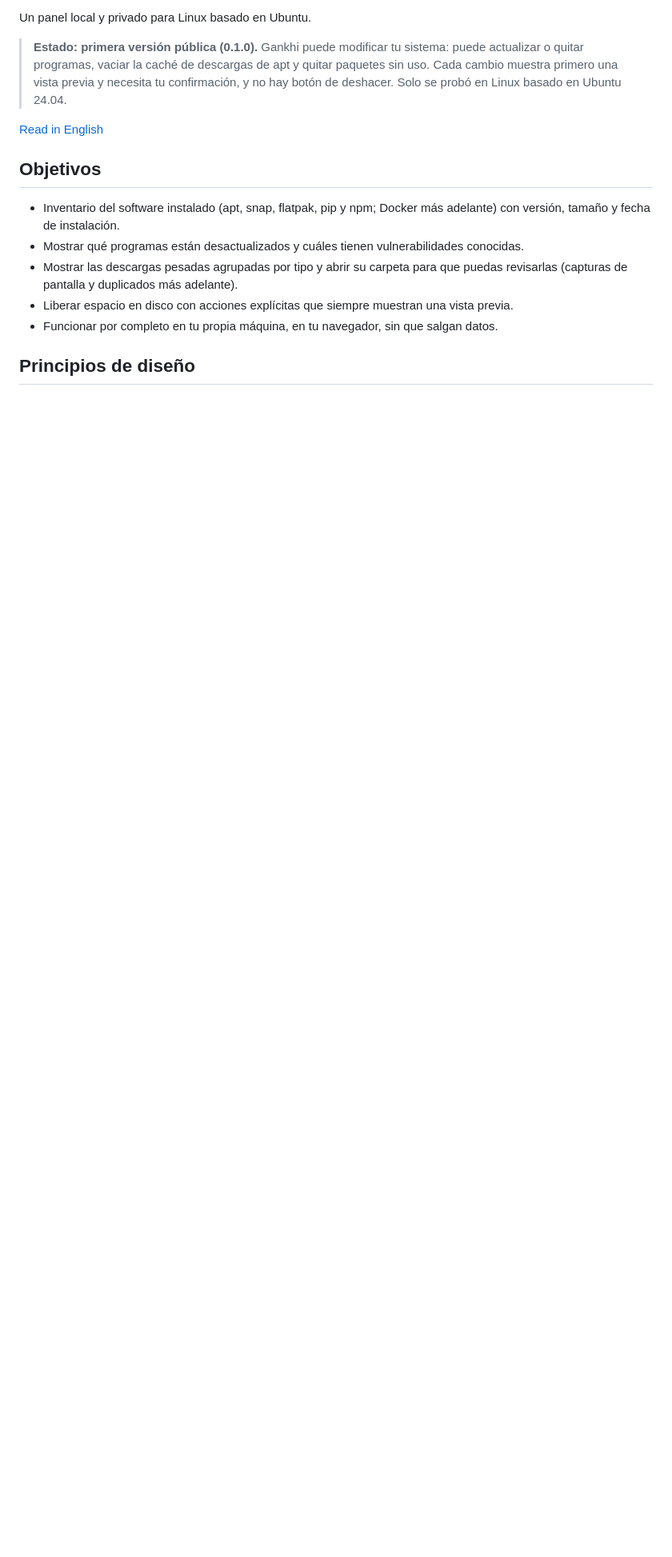
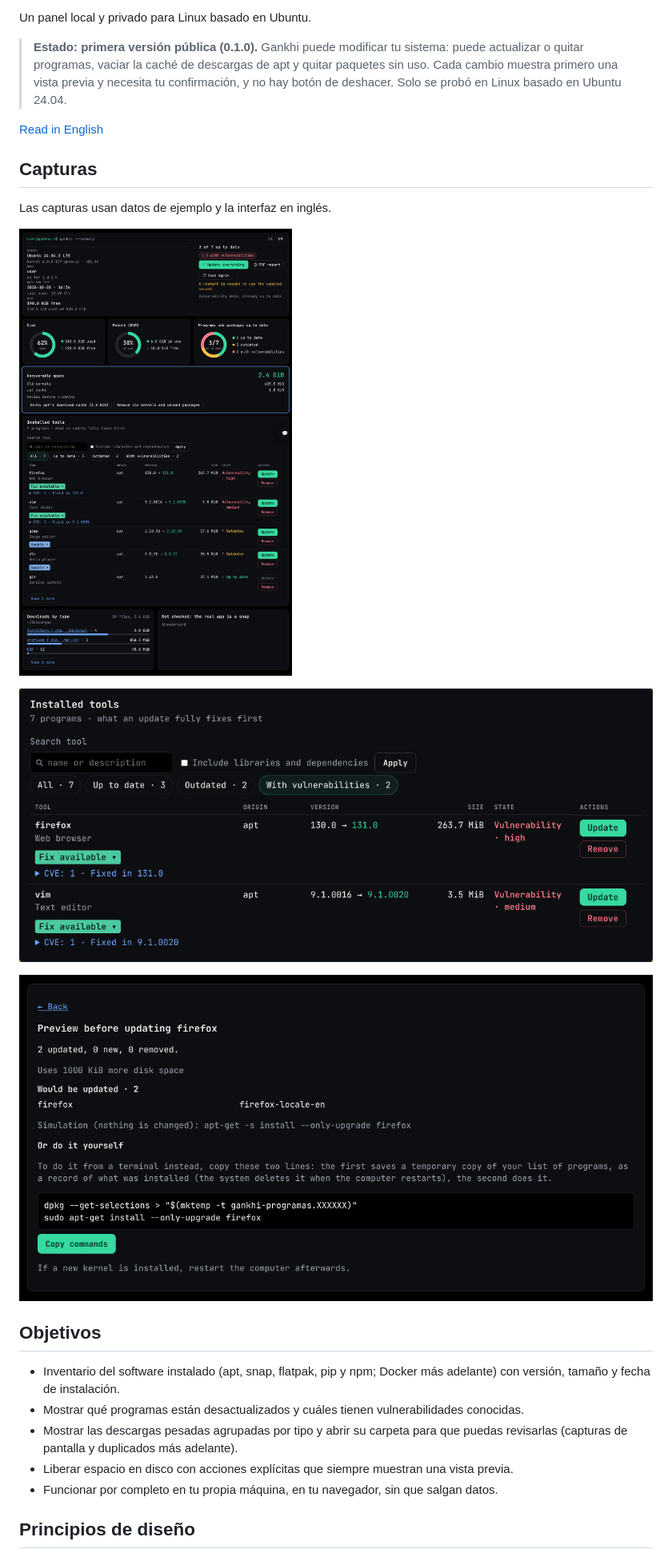
Before and after one commit to gankhi/gankhi, a Markdown page: README.es.md, the part around the change. Shown at 80% size. Drawn GitHub-style; pictures changed too: docs/screenshots/home.png (added), docs/screenshots/preview.png (added), docs/screenshots/vulnerabilities.png (added); blank space fills up the shorter version.

Commit message:
README: capturas de pantalla con datos de ejemplo (#110)

```diff
--- a/README.es.md
+++ b/README.es.md
@@ -7,6 +7,16 @@ Un panel local y privado para Linux basado en Ubuntu.
 > **Estado: primera versión pública (0.1.0).** Gankhi puede modificar tu sistema: puede actualizar o quitar programas, vaciar la caché de descargas de apt y quitar paquetes sin uso. Cada cambio muestra primero una vista previa y necesita tu confirmación, y no hay botón de deshacer. Solo se probó en Linux basado en Ubuntu 24.04.
 
 [Read in English](README.md)
+
+## Capturas
+
+Las capturas usan datos de ejemplo y la interfaz en inglés.
+
+![Inicio: resumen del sistema, disco y memoria, espacio recuperable y programas instalados](docs/screenshots/home.png)
+
+![Programas con vulnerabilidades conocidas y la corrección disponible para cada uno](docs/screenshots/vulnerabilities.png)
+
+![Vista previa que se muestra antes de cualquier cambio, con el comando exacto que se ejecutaría](docs/screenshots/preview.png)
 
 ## Objetivos
 
```
Also changed, not shown: README.md (+10 -0 lines).
